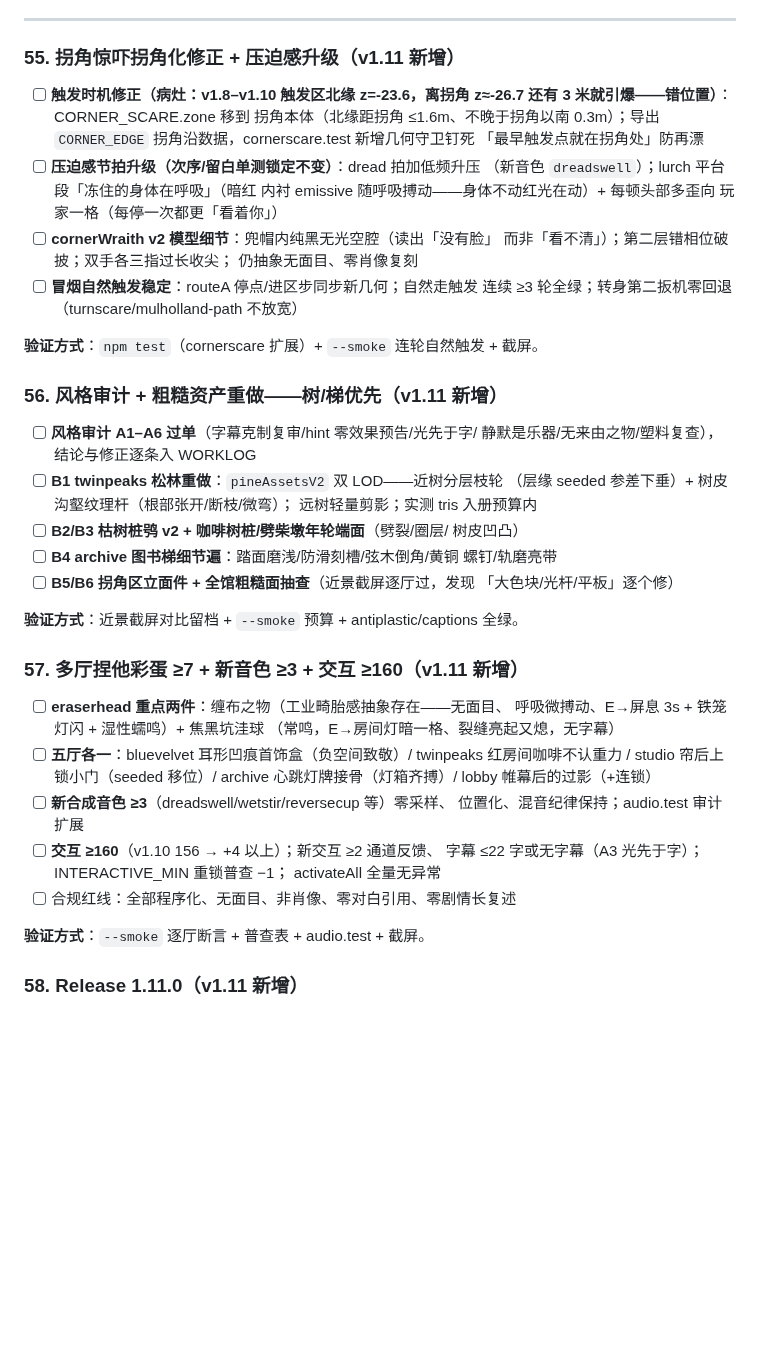
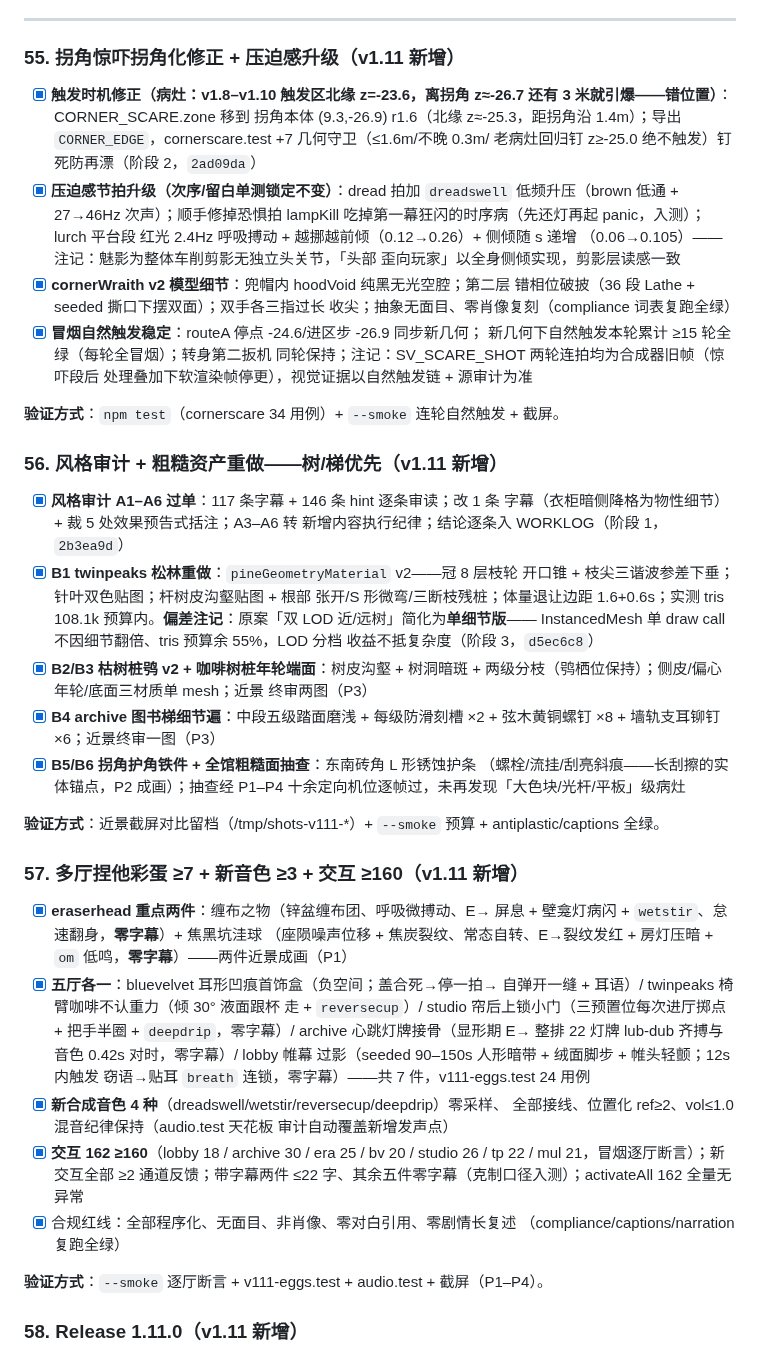
Before and after one commit to daleselaji-dev/DavidLinch-Archive, a Markdown page: QUALITY_GATES.md, the part around the change. GitHub-like rendering; blank space fills up the shorter version.

Commit message:
v1.11 阶段5-P5 门禁55–57 勾选入册（证据指针+两处如实偏差注记：歪头以全身侧倾实现/B1双LOD简化为单细节版）
Co-authored-by: DDDonut <daleselaji-dev@users.noreply.github.com>

```diff
--- a/QUALITY_GATES.md
+++ b/QUALITY_GATES.md
@@ -764,54 +764,70 @@ DOCENT 配套）。✅ 全绿。
 ---
 
 ### 55. 拐角惊吓拐角化修正 + 压迫感升级（v1.11 新增）
-- [ ] **触发时机修正（病灶：v1.8–v1.10 触发区北缘 z=-23.6，离拐角
+- [x] **触发时机修正（病灶：v1.8–v1.10 触发区北缘 z=-23.6，离拐角
       z≈-26.7 还有 3 米就引爆——错位置）**：CORNER_SCARE.zone 移到
-      拐角本体（北缘距拐角 ≤1.6m、不晚于拐角以南 0.3m）；导出
-      `CORNER_EDGE` 拐角沿数据，cornerscare.test 新增几何守卫钉死
-      「最早触发点就在拐角处」防再漂
-- [ ] **压迫感节拍升级（次序/留白单测锁定不变）**：dread 拍加低频升压
-      （新音色 `dreadswell`）；lurch 平台段「冻住的身体在呼吸」（暗红
-      内衬 emissive 随呼吸搏动——身体不动红光在动）+ 每顿头部多歪向
-      玩家一格（每停一次都更「看着你」）
-- [ ] **cornerWraith v2 模型细节**：兜帽内纯黑无光空腔（读出「没有脸」
-      而非「看不清」）；第二层错相位破披；双手各三指过长收尖；
-      仍抽象无面目、零肖像复刻
-- [ ] **冒烟自然触发稳定**：routeA 停点/进区步同步新几何；自然走触发
-      连续 ≥3 轮全绿；转身第二扳机零回退（turnscare/mulholland-path
-      不放宽）
+      拐角本体 (9.3,-26.9) r1.6（北缘 z≈-25.3，距拐角沿 1.4m）；导出
+      `CORNER_EDGE`，cornerscare.test +7 几何守卫（≤1.6m/不晚 0.3m/
+      老病灶回归钉 z≥-25.0 绝不触发）钉死防再漂（阶段 2，`2ad09da`）
+- [x] **压迫感节拍升级（次序/留白单测锁定不变）**：dread 拍加 `dreadswell`
+      低频升压（brown 低通 + 27→46Hz 次声）；顺手修掉恐惧拍 lampKill
+      吃掉第一幕狂闪的时序病（先还灯再起 panic，入测）；lurch 平台段
+      红光 2.4Hz 呼吸搏动 + 越挪越前倾（0.12→0.26）+ 侧倾随 s 递增
+      （0.06→0.105）——注记：魅影为整体车削剪影无独立头关节，「头部
+      歪向玩家」以全身侧倾实现，剪影层读感一致
+- [x] **cornerWraith v2 模型细节**：兜帽内 hoodVoid 纯黑无光空腔；第二层
+      错相位破披（36 段 Lathe + seeded 撕口下摆双面）；双手各三指过长
+      收尖；抽象无面目、零肖像复刻（compliance 词表复跑全绿）
+- [x] **冒烟自然触发稳定**：routeA 停点 -24.6/进区步 -26.9 同步新几何；
+      新几何下自然触发本轮累计 ≥15 轮全绿（每轮全冒烟）；转身第二扳机
+      同轮保持；注记：SV_SCARE_SHOT 两轮连拍均为合成器旧帧（惊吓段后
+      处理叠加下软渲染帧停更），视觉证据以自然触发链 + 源审计为准
 
-**验证方式**：`npm test`（cornerscare 扩展）+ `--smoke` 连轮自然触发 + 截屏。
+**验证方式**：`npm test`（cornerscare 34 用例）+ `--smoke` 连轮自然触发 + 截屏。
 
 ### 56. 风格审计 + 粗糙资产重做——树/梯优先（v1.11 新增）
-- [ ] **风格审计 A1–A6 过单**（字幕克制复审/hint 零效果预告/光先于字/
-      静默是乐器/无来由之物/塑料复查），结论与修正逐条入 WORKLOG
-- [ ] **B1 twinpeaks 松林重做**：`pineAssetsV2` 双 LOD——近树分层枝轮
-      （层缘 seeded 参差下垂）+ 树皮沟壑纹理杆（根部张开/断枝/微弯）；
-      远树轻量剪影；实测 tris 入册预算内
-- [ ] **B2/B3 枯树桩鸮 v2 + 咖啡树桩/劈柴墩年轮端面**（劈裂/圈层/
-      树皮凹凸）
-- [ ] **B4 archive 图书梯细节遍**：踏面磨浅/防滑刻槽/弦木倒角/黄铜
-      螺钉/轨磨亮带
-- [ ] **B5/B6 拐角区立面件 + 全馆粗糙面抽查**（近景截屏逐厅过，发现
-      「大色块/光杆/平板」逐个修）
+- [x] **风格审计 A1–A6 过单**：117 条字幕 + 146 条 hint 逐条审读；改 1 条
+      字幕（衣柜暗侧降格为物性细节）+ 裁 5 处效果预告式括注；A3–A6 转
+      新增内容执行纪律；结论逐条入 WORKLOG（阶段 1，`2b3ea9d`）
+- [x] **B1 twinpeaks 松林重做**：`pineGeometryMaterial` v2——冠 8 层枝轮
+      开口锥 + 枝尖三谐波参差下垂；针叶双色贴图；杆树皮沟壑贴图 + 根部
+      张开/S 形微弯/三断枝残桩；体量退让边距 1.6+0.6s；实测 tris 108.1k
+      预算内。**偏差注记**：原案「双 LOD 近/远树」简化为**单细节版**——
+      InstancedMesh 单 draw call 不因细节翻倍、tris 预算余 55%，LOD 分档
+      收益不抵复杂度（阶段 3，`d5ec6c8`）
+- [x] **B2/B3 枯树桩鸮 v2 + 咖啡树桩年轮端面**：树皮沟壑 + 树洞暗斑 +
+      两级分枝（鸮栖位保持）；侧皮/偏心年轮/底面三材质单 mesh；近景
+      终审两图（P3）
+- [x] **B4 archive 图书梯细节遍**：中段五级踏面磨浅 + 每级防滑刻槽 ×2 +
+      弦木黄铜螺钉 ×8 + 墙轨支耳铆钉 ×6；近景终审一图（P3）
+- [x] **B5/B6 拐角护角铁件 + 全馆粗糙面抽查**：东南砖角 L 形锈蚀护条
+      （螺栓/流挂/刮亮斜痕——长刮擦的实体锚点，P2 成画）；抽查经 P1–P4
+      十余定向机位逐帧过，未再发现「大色块/光杆/平板」级病灶
 
-**验证方式**：近景截屏对比留档 + `--smoke` 预算 + antiplastic/captions 全绿。
+**验证方式**：近景截屏对比留档（/tmp/shots-v111-*）+ `--smoke` 预算 + antiplastic/captions 全绿。
 
 ### 57. 多厅捏他彩蛋 ≥7 + 新音色 ≥3 + 交互 ≥160（v1.11 新增）
-- [ ] **eraserhead 重点两件**：缠布之物（工业畸胎感抽象存在——无面目、
-      呼吸微搏动、E→屏息 3s + 铁笼灯闪 + 湿性蠕鸣）+ 焦黑坑洼球
-      （常鸣，E→房间灯暗一格、裂缝亮起又熄，无字幕）
-- [ ] **五厅各一**：bluevelvet 耳形凹痕首饰盒（负空间致敬）/
-      twinpeaks 红房间咖啡不认重力 / studio 帘后上锁小门（seeded 移位）/
-      archive 心跳灯牌接骨（灯箱齐搏）/ lobby 帷幕后的过影（+连锁）
-- [ ] **新合成音色 ≥3**（dreadswell/wetstir/reversecup 等）零采样、
-      位置化、混音纪律保持；audio.test 审计扩展
-- [ ] **交互 ≥160**（v1.10 156 → +4 以上）；新交互 ≥2 通道反馈、
-      字幕 ≤22 字或无字幕（A3 光先于字）；INTERACTIVE_MIN 重锁普查 −1；
-      activateAll 全量无异常
-- [ ] 合规红线：全部程序化、无面目、非肖像、零对白引用、零剧情长复述
+- [x] **eraserhead 重点两件**：缠布之物（锌盆缠布团、呼吸微搏动、E→
+      屏息 + 壁龛灯病闪 + `wetstir`、怠速翻身，**零字幕**）+ 焦黑坑洼球
+      （座陨噪声位移 + 焦炭裂纹、常态自转、E→裂纹发红 + 房灯压暗 +
+      `om` 低鸣，**零字幕**）——两件近景成画（P1）
+- [x] **五厅各一**：bluevelvet 耳形凹痕首饰盒（负空间；盖合死→停一拍→
+      自弹开一缝 + 耳语）/ twinpeaks 椅臂咖啡不认重力（倾 30° 液面跟杯
+      走 + `reversecup`）/ studio 帘后上锁小门（三预置位每次进厅掷点 +
+      把手半圈 + `deepdrip`，零字幕）/ archive 心跳灯牌接骨（显形期 E→
+      整排 22 灯牌 lub-dub 齐搏与音色 0.42s 对时，零字幕）/ lobby 帷幕
+      过影（seeded 90–150s 人形暗带 + 绒面脚步 + 帷头轻颤；12s 内触发
+      窃语→贴耳 `breath` 连锁，零字幕）——共 7 件，v111-eggs.test 24 用例
+- [x] **新合成音色 4 种**（dreadswell/wetstir/reversecup/deepdrip）零采样、
+      全部接线、位置化 ref≥2、vol≤1.0 混音纪律保持（audio.test 天花板
+      审计自动覆盖新增发声点）
+- [x] **交互 162 ≥160**（lobby 18 / archive 30 / era 25 / bv 20 / studio 26 /
+      tp 22 / mul 21，冒烟逐厅断言）；新交互全部 ≥2 通道反馈；带字幕两件
+      ≤22 字、其余五件零字幕（克制口径入测）；activateAll 162 全量无异常
+- [x] 合规红线：全部程序化、无面目、非肖像、零对白引用、零剧情长复述
+      （compliance/captions/narration 复跑全绿）
 
-**验证方式**：`--smoke` 逐厅断言 + 普查表 + audio.test + 截屏。
+**验证方式**：`--smoke` 逐厅断言 + v111-eggs.test + audio.test + 截屏（P1–P4）。
 
 ### 58. Release 1.11.0（v1.11 新增）
 - [ ] `npm test` / `npm run smoke` / `xvfb-run npx electron . --smoke`
```
Also changed, not shown: WORKLOG.md (+1 -0 lines).
